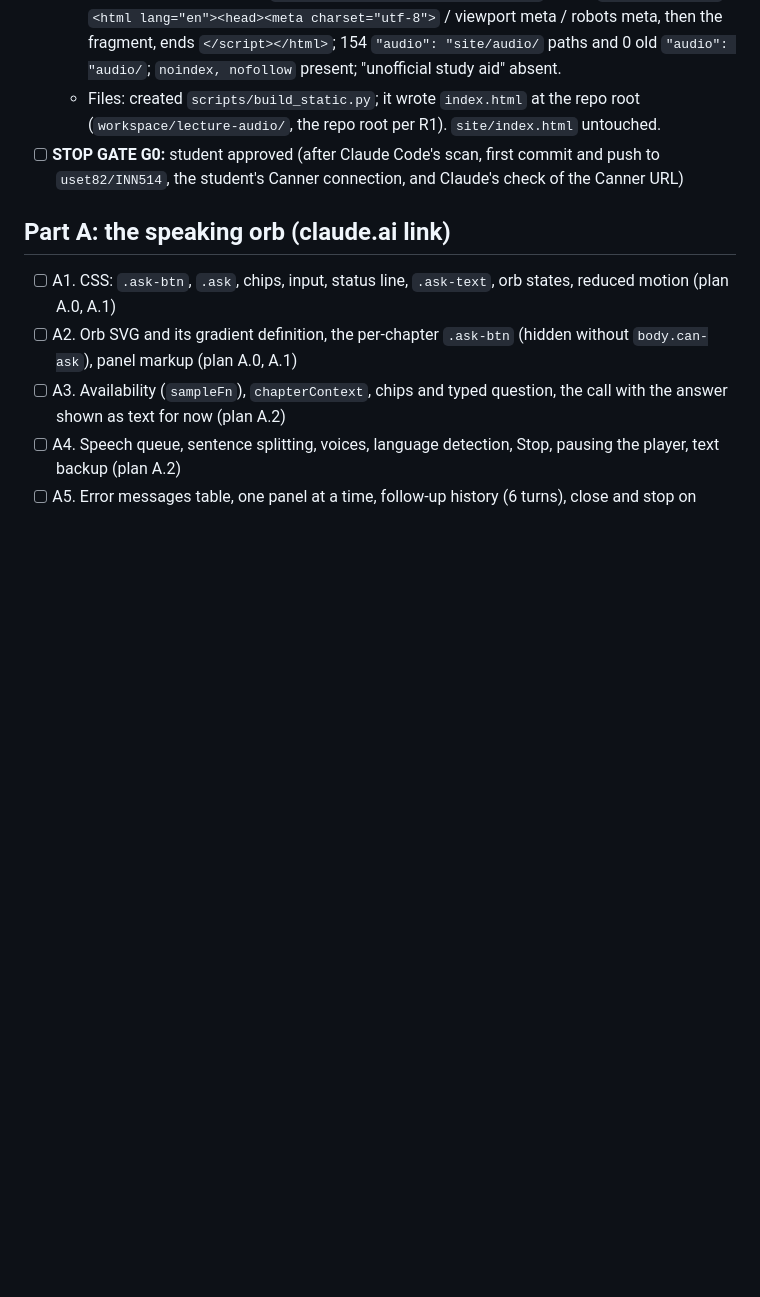
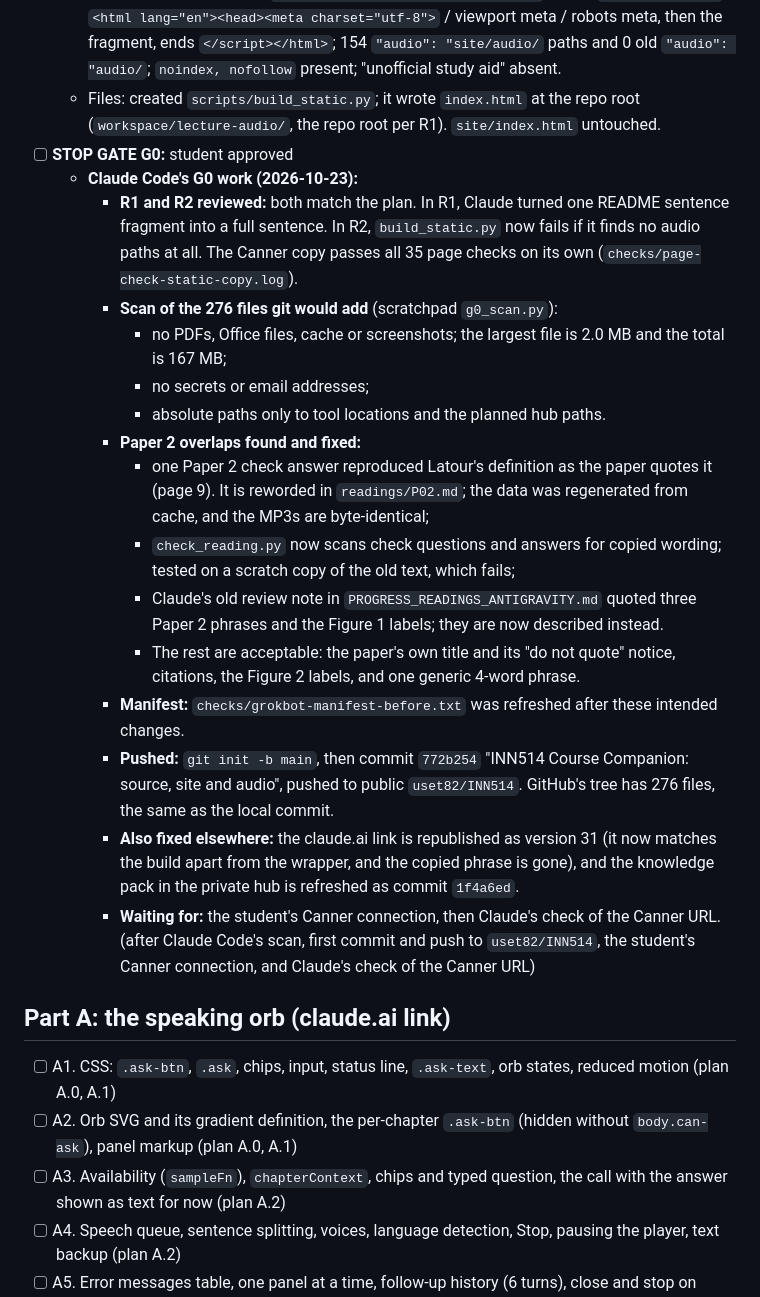
Before and after one commit to uset82/INN514, a Markdown page: PROGRESS_GROKBOT_ZCODE.md, the part around the change. Rendered like a GitHub page; blank space fills up the shorter version.

Commit message:
Log gate G0: scan, Paper 2 fix and first push
Co-Authored-By: Claude Opus 5.5 <noreply@anthropic.com>

```diff
--- a/PROGRESS_GROKBOT_ZCODE.md
+++ b/PROGRESS_GROKBOT_ZCODE.md
@@ -19,7 +19,22 @@ Do the first unchecked task only, one task per conversation. Tick a box only whe
     - Output: `index.html: 531 KB, 154 audio files under site/audio/` (no FAIL; all three pre-write checks passed).
   - Spot-check of the written `workspace/lecture-audio/index.html`: starts `<!doctype html>` / `<html lang="en"><head><meta charset="utf-8">` / viewport meta / robots meta, then the fragment, ends `</script></html>`; 154 `"audio": "site/audio/` paths and 0 old `"audio": "audio/`; `noindex, nofollow` present; "unofficial study aid" absent.
   - Files: created `scripts/build_static.py`; it wrote `index.html` at the repo root (`workspace/lecture-audio/`, the repo root per R1). `site/index.html` untouched.
-- [ ] **STOP GATE G0:** student approved (after Claude Code's scan, first commit and push to `uset82/INN514`, the student's Canner connection, and Claude's check of the Canner URL)
+- [ ] **STOP GATE G0:** student approved
+  - **Claude Code's G0 work (2026-10-23):**
+    - **R1 and R2 reviewed:** both match the plan. In R1, Claude turned one README sentence fragment into a full sentence. In R2, `build_static.py` now fails if it finds no audio paths at all. The Canner copy passes all 35 page checks on its own (`checks/page-check-static-copy.log`).
+    - **Scan of the 276 files git would add** (scratchpad `g0_scan.py`):
+      - no PDFs, Office files, cache or screenshots; the largest file is 2.0 MB and the total is 167 MB;
+      - no secrets or email addresses;
+      - absolute paths only to tool locations and the planned hub paths.
+    - **Paper 2 overlaps found and fixed:**
+      - one Paper 2 check answer reproduced Latour's definition as the paper quotes it (page 9). It is reworded in `readings/P02.md`; the data was regenerated from cache, and the MP3s are byte-identical;
+      - `check_reading.py` now scans check questions and answers for copied wording; tested on a scratch copy of the old text, which fails;
+      - Claude's old review note in `PROGRESS_READINGS_ANTIGRAVITY.md` quoted three Paper 2 phrases and the Figure 1 labels; they are now described instead.
+      - The rest are acceptable: the paper's own title and its "do not quote" notice, citations, the Figure 2 labels, and one generic 4-word phrase.
+    - **Manifest:** `checks/grokbot-manifest-before.txt` was refreshed after these intended changes.
+    - **Pushed:** `git init -b main`, then commit `772b254` "INN514 Course Companion: source, site and audio", pushed to public `uset82/INN514`. GitHub's tree has 276 files, the same as the local commit.
+    - **Also fixed elsewhere:** the claude.ai link is republished as version 31 (it now matches the build apart from the wrapper, and the copied phrase is gone), and the knowledge pack in the private hub is refreshed as commit `1f4a6ed`.
+    - **Waiting for:** the student's Canner connection, then Claude's check of the Canner URL. (after Claude Code's scan, first commit and push to `uset82/INN514`, the student's Canner connection, and Claude's check of the Canner URL)
 
 ## Part A: the speaking orb (claude.ai link)
 - [ ] A1. CSS: `.ask-btn`, `.ask`, chips, input, status line, `.ask-text`, orb states, reduced motion (plan A.0, A.1)
```
Also changed, not shown: PROGRESS.md (+1 -0 lines).
